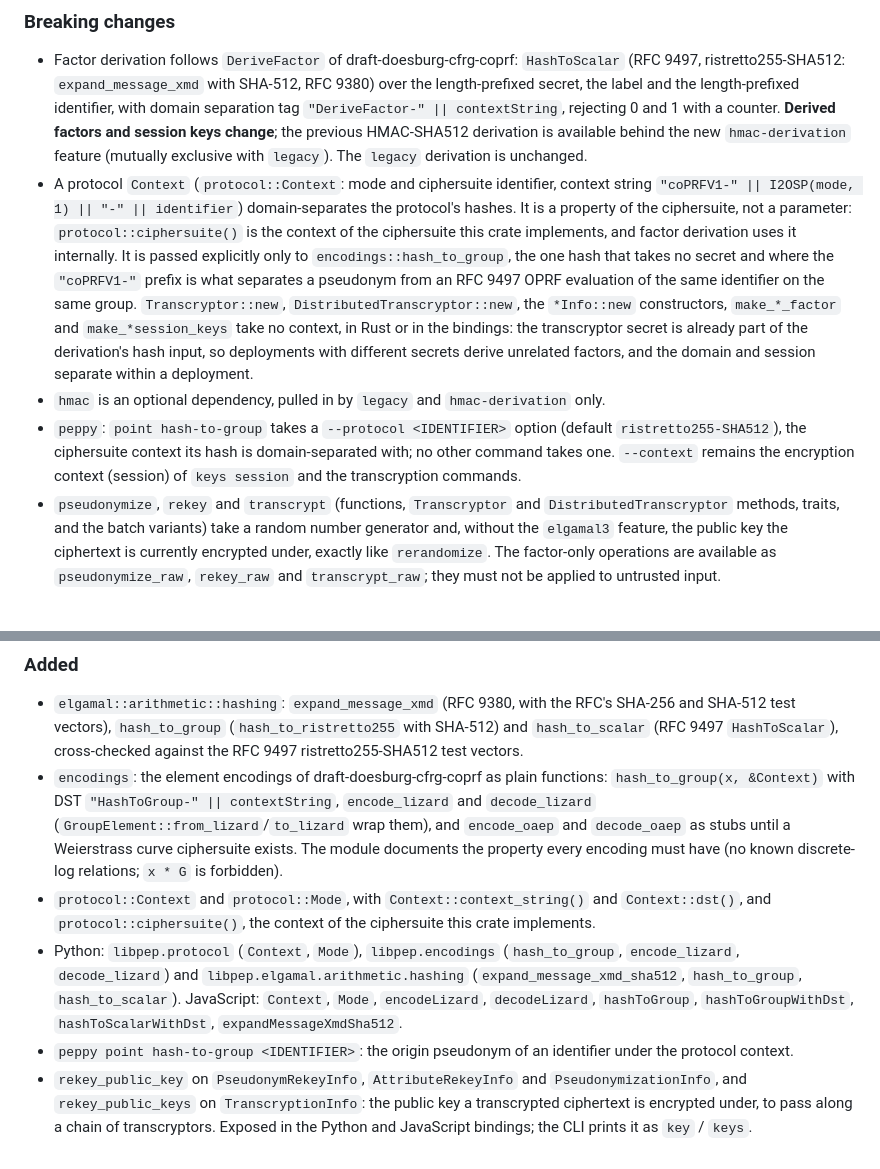
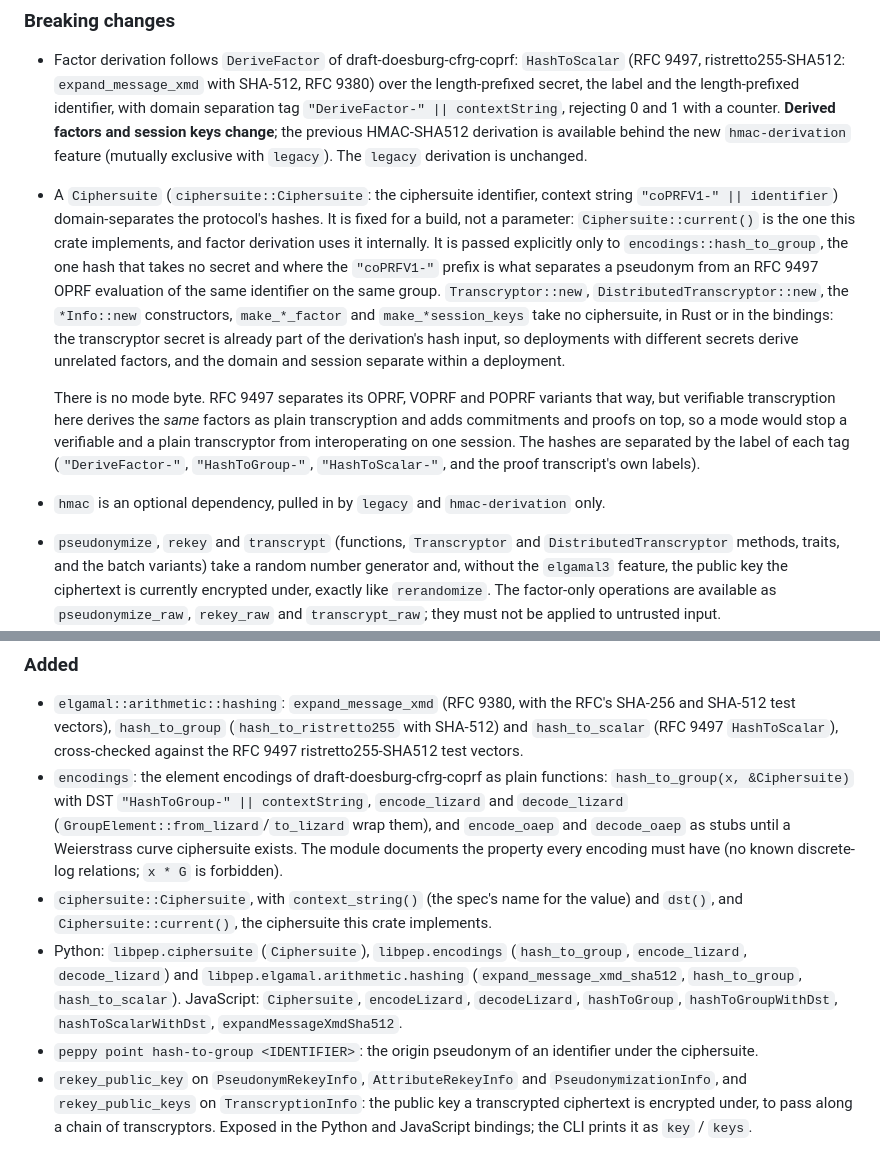
Before and after one commit to NOLAI/libpep, a Markdown page: CHANGELOG.md, 2 parts joined by grey strips. Drawn GitHub-style; blank space fills up the shorter version.

```diff
--- a/CHANGELOG.md
+++ b/CHANGELOG.md
@@ -26,22 +26,23 @@ a major change against the published 0.13.0.
   session keys change**; the previous HMAC-SHA512 derivation is available behind the new
   `hmac-derivation` feature (mutually exclusive with `legacy`). The `legacy` derivation is
   unchanged.
-- A protocol `Context` (`protocol::Context`: mode and ciphersuite identifier, context string
-  `"coPRFV1-" || I2OSP(mode, 1) || "-" || identifier`) domain-separates the protocol's hashes. It
-  is a property of the ciphersuite, not a parameter: `protocol::ciphersuite()` is the context of
-  the ciphersuite this crate implements, and factor derivation uses it internally. It is passed
-  explicitly only to `encodings::hash_to_group`, the one hash that takes no secret and where the
-  `"coPRFV1-"` prefix is what separates a pseudonym from an RFC 9497 OPRF evaluation of the same
-  identifier on the same group. `Transcryptor::new`, `DistributedTranscryptor::new`, the
-  `*Info::new` constructors, `make_*_factor` and `make_*session_keys` take no context, in Rust or
-  in the bindings: the transcryptor secret is already part of the derivation's hash input, so
-  deployments with different secrets derive unrelated factors, and the domain and session separate
-  within a deployment.
+- A `Ciphersuite` (`ciphersuite::Ciphersuite`: the ciphersuite identifier, context string
+  `"coPRFV1-" || identifier`) domain-separates the protocol's hashes. It is fixed for a build, not
+  a parameter: `Ciphersuite::current()` is the one this crate implements, and factor derivation
+  uses it internally. It is passed explicitly only to `encodings::hash_to_group`, the one hash
+  that takes no secret and where the `"coPRFV1-"` prefix is what separates a pseudonym from an
+  RFC 9497 OPRF evaluation of the same identifier on the same group. `Transcryptor::new`,
+  `DistributedTranscryptor::new`, the `*Info::new` constructors, `make_*_factor` and
+  `make_*session_keys` take no ciphersuite, in Rust or in the bindings: the transcryptor secret is
+  already part of the derivation's hash input, so deployments with different secrets derive
+  unrelated factors, and the domain and session separate within a deployment.
+
+  There is no mode byte. RFC 9497 separates its OPRF, VOPRF and POPRF variants that way, but
+  verifiable transcryption here derives the *same* factors as plain transcryption and adds
+  commitments and proofs on top, so a mode would stop a verifiable and a plain transcryptor from
+  interoperating on one session. The hashes are separated by the label of each tag
+  (`"DeriveFactor-"`, `"HashToGroup-"`, `"HashToScalar-"`, and the proof transcript's own labels).
 - `hmac` is an optional dependency, pulled in by `legacy` and `hmac-derivation` only.
-- `peppy`: `point hash-to-group` takes a `--protocol <IDENTIFIER>` option (default
-  `ristretto255-SHA512`), the ciphersuite context its hash is domain-separated with; no other
-  command takes one. `--context` remains the encryption context (session) of `keys session` and
-  the transcryption commands.
 - `pseudonymize`, `rekey` and `transcrypt` (functions, `Transcryptor` and `DistributedTranscryptor`
   methods, traits, and the batch variants) take a random number generator and, without the
   `elgamal3` feature, the public key the ciphertext is currently encrypted under, exactly like
@@ -66,19 +67,19 @@ a major change against the published 0.13.0.
   `hash_to_scalar` (RFC 9497 `HashToScalar`), cross-checked against the RFC 9497
   ristretto255-SHA512 test vectors.
 - `encodings`: the element encodings of draft-doesburg-cfrg-coprf as plain functions:
-  `hash_to_group(x, &Context)` with DST `"HashToGroup-" || contextString`, `encode_lizard` and
+  `hash_to_group(x, &Ciphersuite)` with DST `"HashToGroup-" || contextString`, `encode_lizard` and
   `decode_lizard` (`GroupElement::from_lizard`/`to_lizard` wrap them), and `encode_oaep` and
   `decode_oaep` as stubs until a Weierstrass curve ciphersuite exists. The module documents the
   property every encoding must have (no known discrete-log relations; `x * G` is forbidden).
-- `protocol::Context` and `protocol::Mode`, with `Context::context_string()` and `Context::dst()`,
-  and `protocol::ciphersuite()`, the context of the ciphersuite this crate implements.
-- Python: `libpep.protocol` (`Context`, `Mode`), `libpep.encodings` (`hash_to_group`,
+- `ciphersuite::Ciphersuite`, with `context_string()` (the spec's name for the value) and `dst()`,
+  and `Ciphersuite::current()`, the ciphersuite this crate implements.
+- Python: `libpep.ciphersuite` (`Ciphersuite`), `libpep.encodings` (`hash_to_group`,
   `encode_lizard`, `decode_lizard`) and `libpep.elgamal.arithmetic.hashing`
-  (`expand_message_xmd_sha512`, `hash_to_group`, `hash_to_scalar`). JavaScript: `Context`,
-  `Mode`, `encodeLizard`, `decodeLizard`, `hashToGroup`, `hashToGroupWithDst`,
+  (`expand_message_xmd_sha512`, `hash_to_group`, `hash_to_scalar`). JavaScript: `Ciphersuite`,
+  `encodeLizard`, `decodeLizard`, `hashToGroup`, `hashToGroupWithDst`,
   `hashToScalarWithDst`, `expandMessageXmdSha512`.
 - `peppy point hash-to-group <IDENTIFIER>`: the origin pseudonym of an identifier under the
-  protocol context.
+  ciphersuite.
 - `rekey_public_key` on `PseudonymRekeyInfo`, `AttributeRekeyInfo` and `PseudonymizationInfo`, and
   `rekey_public_keys` on `TranscryptionInfo`: the public key a transcrypted ciphertext is encrypted
   under, to pass along a chain of transcryptors. Exposed in the Python and JavaScript bindings; the
```
Also changed, not shown: README.md (+2 -2 lines).
